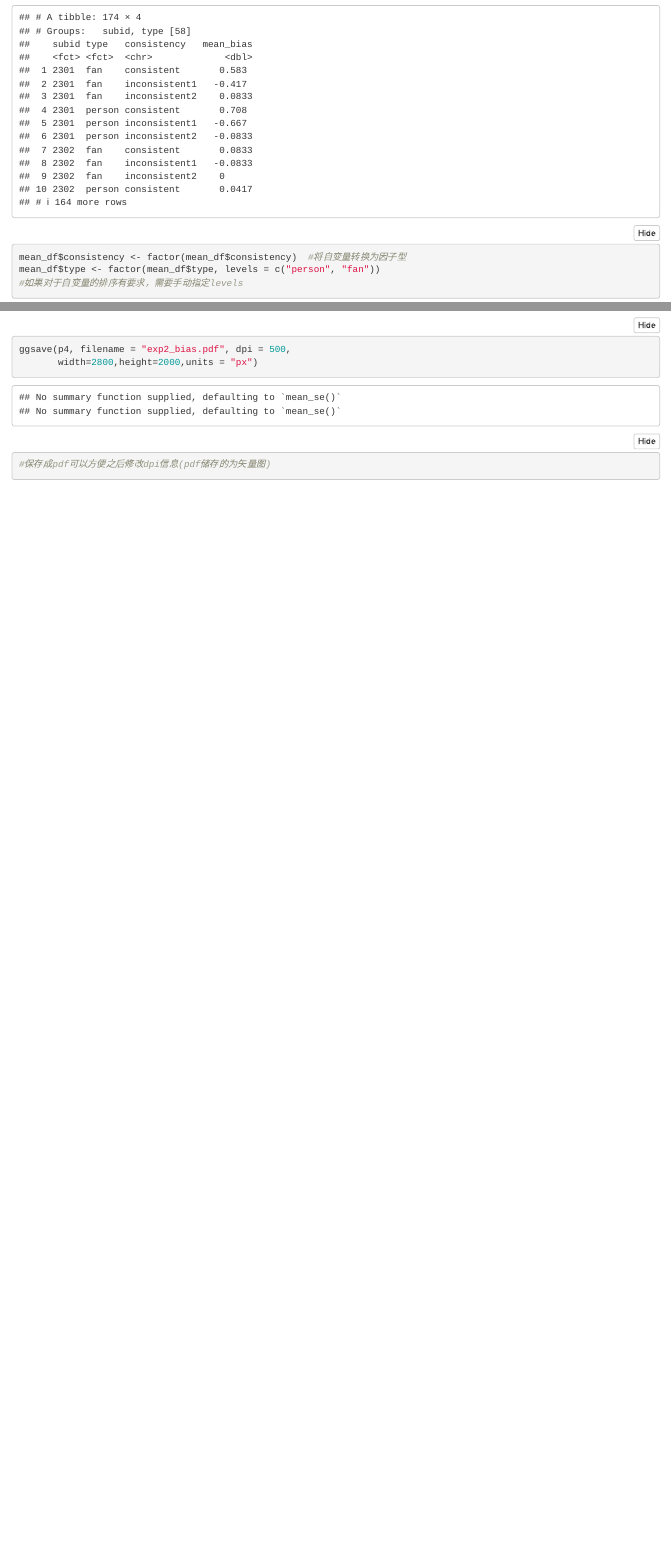
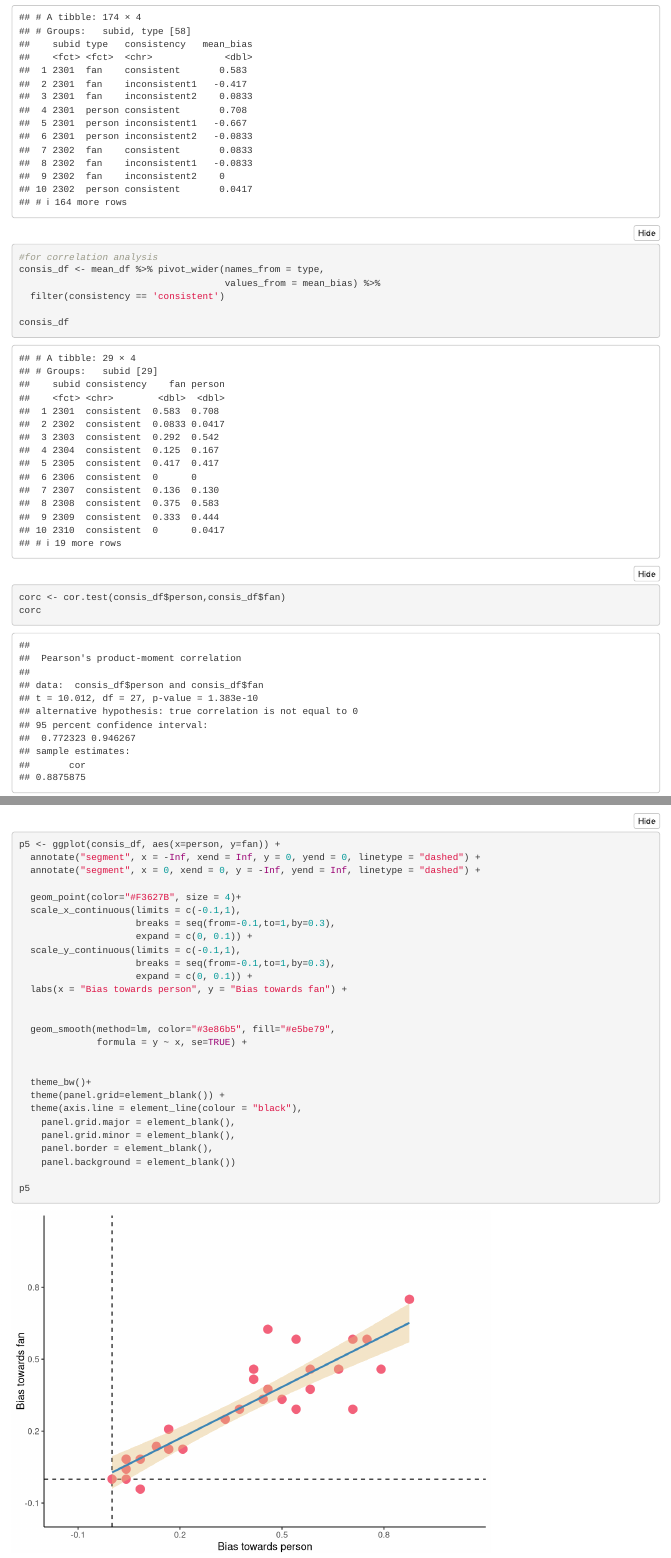
Before and after one commit to xiaowenyoung/mechanism-of-dot-perspective-task, an R Markdown document (Experiment2/Exp2_fixiation-bias/fixation_bias.Rmd): the page in a window 1100 px wide, from 9470 px down, and a second part further down, joined at a grey line. Rendered offline with R 4.5, knitr and Pandoc, with nearby package versions; folded parts are opened; some code elsewhere in the file could not run offline.

Commit message:
bias corr updated

````diff
--- a/Experiment2/Exp2_fixiation-bias/fixation_bias.Rmd
+++ b/Experiment2/Exp2_fixiation-bias/fixation_bias.Rmd
@@ -227,6 +226,20 @@ print(mean_df)
+mean_df
+
+#for correlation analysis
+consis_df <- mean_df %>% pivot_wider(names_from = type,
+                                     values_from = mean_bias) %>%
+  filter(consistency == 'consistent')
+
+consis_df
 
 ```
 
+```{r correlation analysis}
+
+corc <- cor.test(consis_df$person,consis_df$fan)
+corc
+
+```
 
 ```{r plot loading data}
 
@@ -326,6 +340,36 @@ p4
+p5 <- ggplot(consis_df, aes(x=person, y=fan)) +
+  annotate("segment", x = -Inf, xend = Inf, y = 0, yend = 0, linetype = "dashed") +
+  annotate("segment", x = 0, xend = 0, y = -Inf, yend = Inf, linetype = "dashed") +
+
+  geom_point(color="#F3627B", size = 4)+
+  scale_x_continuous(limits = c(-0.1,1),
+                     breaks = seq(from=-0.1,to=1,by=0.3),
+                     expand = c(0, 0.1)) +
+  scale_y_continuous(limits = c(-0.1,1),
+                     breaks = seq(from=-0.1,to=1,by=0.3),
+                     expand = c(0, 0.1)) +
+  labs(x = "Bias towards person", y = "Bias towards fan") +
+
+
+  geom_smooth(method=lm, color="#3e86b5", fill="#e5be79",
+              formula = y ~ x, se=TRUE) +
+
+
+  theme_bw()+
+  theme(panel.grid=element_blank()) +
+  theme(axis.line = element_line(colour = "black"),
+    panel.grid.major = element_blank(),
+    panel.grid.minor = element_blank(),
+    panel.border = element_blank(),
+    panel.background = element_blank())
+
+p5
+
+```
+
+
 ```{r save the plot}
 
 ggsave(p4, filename = "exp2_bias.pdf", dpi = 500,
        width=2800,height=2000,units = "px")
-#保存成pdf可以方便之后修改dpi信息(pdf储存的为矢量图)
 
````
Also changed, not shown: Experiment2/Exp2_fixiation-bias/exp2_bias.pdf, Experiment2/Exp2_fixiation-bias/exp2_bias_corr.pdf (added), Experiment2/Exp2_fixiation-bias/exp2_bias_corr.png (added), Experiment2/Exp2_fixiation-bias/fixation_bias.Rmd (10 more changed lines).
